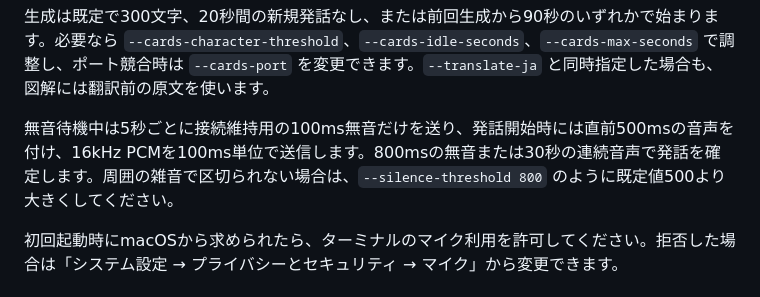
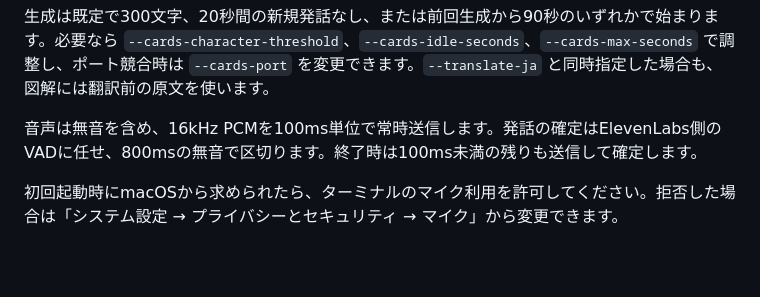
Before and after one commit to takikomiudon/transcribe, a Markdown page: README.md, the part around the change. GitHub-like rendering; blank space fills up the shorter version.

Commit message:
docs: describe server-side VAD streaming

```diff
--- a/README.md
+++ b/README.md
@@ -64,7 +64,7 @@ uv run transcribe.py --device 0 --cards
 
 生成は既定で300文字、20秒間の新規発話なし、または前回生成から90秒のいずれかで始まります。必要なら `--cards-character-threshold`、`--cards-idle-seconds`、`--cards-max-seconds` で調整し、ポート競合時は `--cards-port` を変更できます。`--translate-ja` と同時指定した場合も、図解には翻訳前の原文を使います。
 
-無音待機中は5秒ごとに接続維持用の100ms無音だけを送り、発話開始時には直前500msの音声を付け、16kHz PCMを100ms単位で送信します。800msの無音または30秒の連続音声で発話を確定します。周囲の雑音で区切られない場合は、`--silence-threshold 800` のように既定値500より大きくしてください。
+音声は無音を含め、16kHz PCMを100ms単位で常時送信します。発話の確定はElevenLabs側のVADに任せ、800msの無音で区切ります。終了時は100ms未満の残りも送信して確定します。
 
 初回起動時にmacOSから求められたら、ターミナルのマイク利用を許可してください。拒否した場合は「システム設定 → プライバシーとセキュリティ → マイク」から変更できます。
 
```
